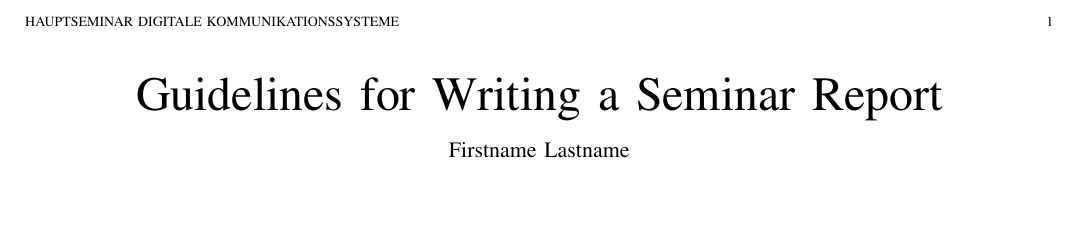
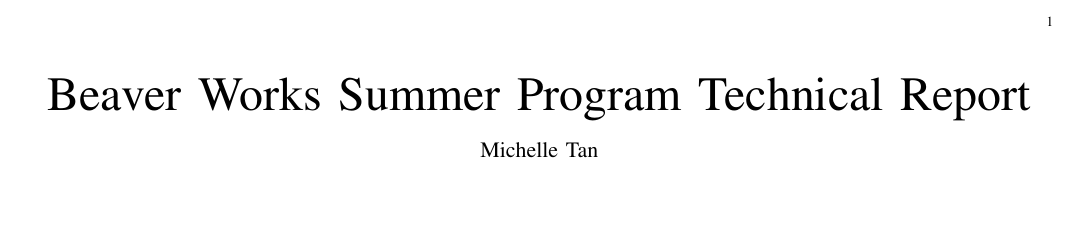
Before and after one commit to mntan3/beaverworks-vm, a LaTeX paper (src/report.tex): part of the page, cut at the place of the change, the shorter picture padded with empty space. Compiled offline with pdfLaTeX.

Commit message:
changed name

```diff
--- a/src/report.tex
+++ b/src/report.tex
@@ -131,10 +131,8 @@
 \begin{document}
 
 % Define document title and author
-    \title{Guidelines for Writing a Seminar Report}
-    \author{Firstname Lastname
-    \thanks{Advisor: Dipl.--Ing.~Firstname Lastname, Lehrstuhl f\"ur Nachrichtentechnik, TUM, WS 2050/2051.}}
-    \markboth{Hauptseminar Digitale Kommunikationssysteme}{}
+    \title{Beaver Works Summer Program Technical Report}
+    \author{Michelle Tan}
     \maketitle
 
 % Write abstract here
```
Also changed, not shown: src/report.pdf, 3 other files.
